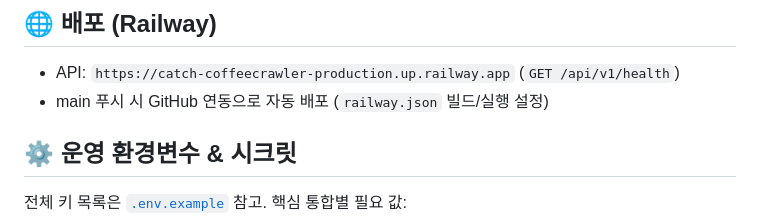
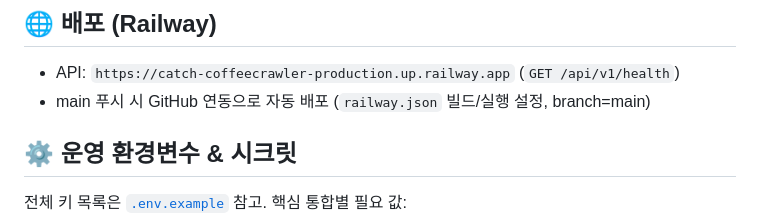
Before and after one commit to ranflir/CATCH-COFEE, a Markdown page: README.md, the part around the change. Drawn GitHub-style.

Commit message:
docs: note auto-deploy branch (auto-deploy test)

```diff
--- a/README.md
+++ b/README.md
@@ -102,7 +102,7 @@ catch-coffee/
 ## 🌐 배포 (Railway)
 
 - API: `https://catch-coffeecrawler-production.up.railway.app` (`GET /api/v1/health`)
-- main 푸시 시 GitHub 연동으로 자동 배포 (`railway.json` 빌드/실행 설정)
+- main 푸시 시 GitHub 연동으로 자동 배포 (`railway.json` 빌드/실행 설정, branch=main)
 
 ## ⚙️ 운영 환경변수 & 시크릿
 
```
